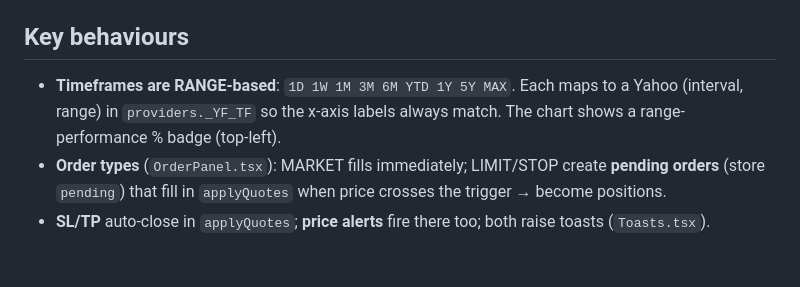
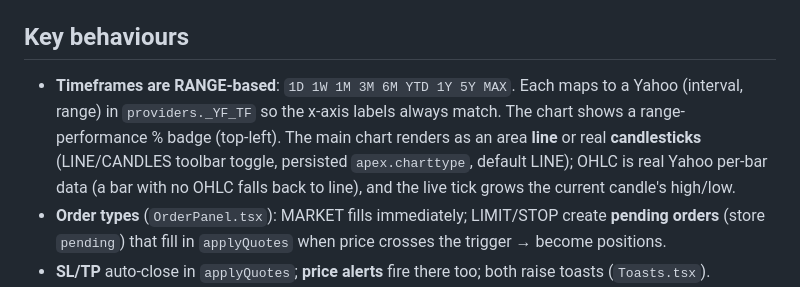
Before and after one commit to Petitmarius/kronos-global-terminal, a Markdown page: CLAUDE.md, the part around the change. Drawn GitHub-style; blank space fills up the shorter version.

Commit message:
docs(chart): document candlestick / line toggle
Co-Authored-By: Claude Opus 4.8 <noreply@anthropic.com>

```diff
--- a/CLAUDE.md
+++ b/CLAUDE.md
@@ -22,7 +22,7 @@ Or `./dev.ps1` (Windows) to launch both. Production check: `cd frontend && npm r
 - **Simulator** (`market.py`) only fills the gap before the first real datapoint and as a candle fallback.
 
 ## Key behaviours
-- **Timeframes are RANGE-based**: `1D 1W 1M 3M 6M YTD 1Y 5Y MAX`. Each maps to a Yahoo (interval, range) in `providers._YF_TF` so the x-axis labels always match. The chart shows a range-performance % badge (top-left).
+- **Timeframes are RANGE-based**: `1D 1W 1M 3M 6M YTD 1Y 5Y MAX`. Each maps to a Yahoo (interval, range) in `providers._YF_TF` so the x-axis labels always match. The chart shows a range-performance % badge (top-left). The main chart renders as an area **line** or real **candlesticks** (LINE/CANDLES toolbar toggle, persisted `apex.charttype`, default LINE); OHLC is real Yahoo per-bar data (a bar with no OHLC falls back to line), and the live tick grows the current candle's high/low.
 - **Order types** (`OrderPanel.tsx`): MARKET fills immediately; LIMIT/STOP create **pending orders** (store `pending`) that fill in `applyQuotes` when price crosses the trigger → become positions.
 - **SL/TP** auto-close in `applyQuotes`; **price alerts** fire there too; both raise toasts (`Toasts.tsx`).
 - **Account**: Balance = 50k + realized P&L; Equity = Balance + unrealized; P&L Today = realized-today + unrealized (`store.ts computeAccount`). Foreign-currency **equities** (e.g. `.PA`/`.T` custom symbols) are displayed in their local currency (with a `≈ $X` conversion and a currency tag) but all money math is USD: the asset carries `currency` + a live `usdRate` (backend `providers.usd_rate` + `fx_loop`), and the position freezes `entryRate` at open, so P&L includes the FX move (`store.buildClosed`/`positionPnl`/`computeAccount`). SL/TP stay in local price. FX pairs, crypto, commodities and indices keep `usdRate=1`; positions opened before this feature (no `entryRate`) keep their prior local-number behaviour. A **⚙ Settings** modal (Header) adjusts capital — deposit/withdraw (withdrawal capped at free margin), persisted `apex.capital` — and **resets** the account (clears positions/pending/history/orders/alerts, keeps capital). `computeAccount` takes `capital` as its 4th arg (`balance = capital + realized`). Orders whose margin exceeds free margin are **blocked** (`openPosition`/`placePending` guard → `ERROR` toast; inline warning + disabled BUY/SELL in the ticket). Clicking a **POSITIONS or PENDING** row selects that symbol in the chart.
```
Also changed, not shown: README.md (+1 -1 lines).
